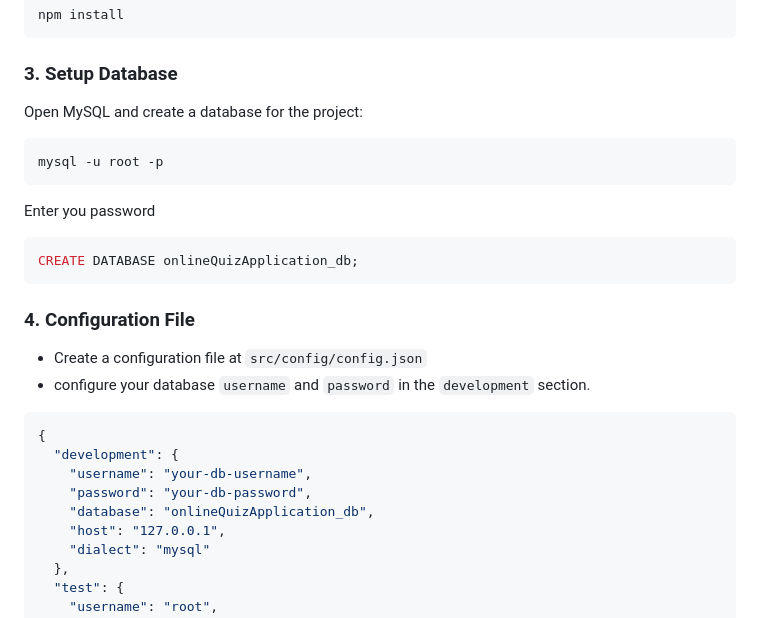
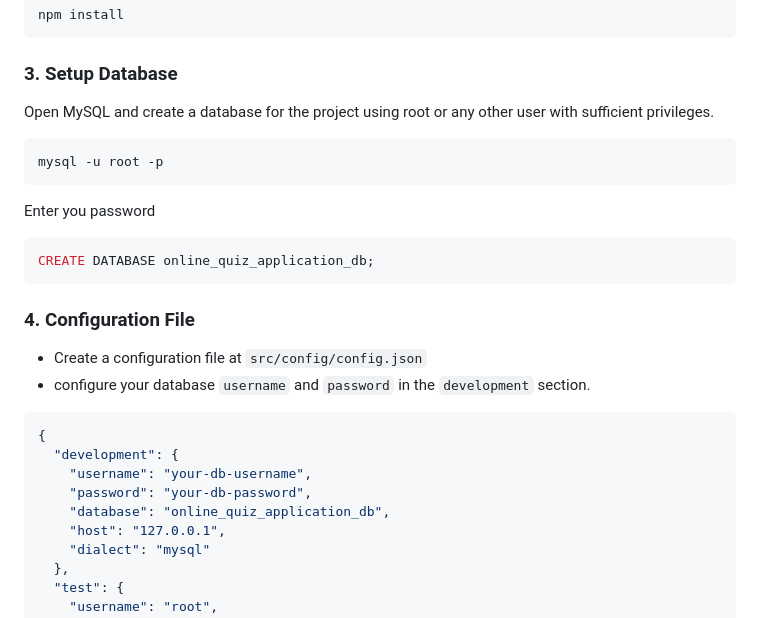
Before and after one commit to vivektarun/online-quiz-application, a Markdown page: README.md, the part around the change. GitHub-like rendering.

Commit message:
docs: changed db docs

````diff
--- a/README.md
+++ b/README.md
@@ -20,13 +20,13 @@ npm install
 ```
 
 ### 3. Setup Database
-Open MySQL and create a database for the project:
+Open MySQL and create a database for the project using root or any other user with sufficient privileges.
 ```bash
 mysql -u root -p
 ```
 Enter you password
 ```sql
-CREATE DATABASE onlineQuizApplication_db;
+CREATE DATABASE online_quiz_application_db;
 ```
 
 ### 4. Configuration File
@@ -37,7 +37,7 @@ CREATE DATABASE onlineQuizApplication_db;
   "development": {
     "username": "your-db-username",
     "password": "your-db-password",
-    "database": "onlineQuizApplication_db",
+    "database": "online_quiz_application_db",
     "host": "127.0.0.1",
     "dialect": "mysql"
   },
````
